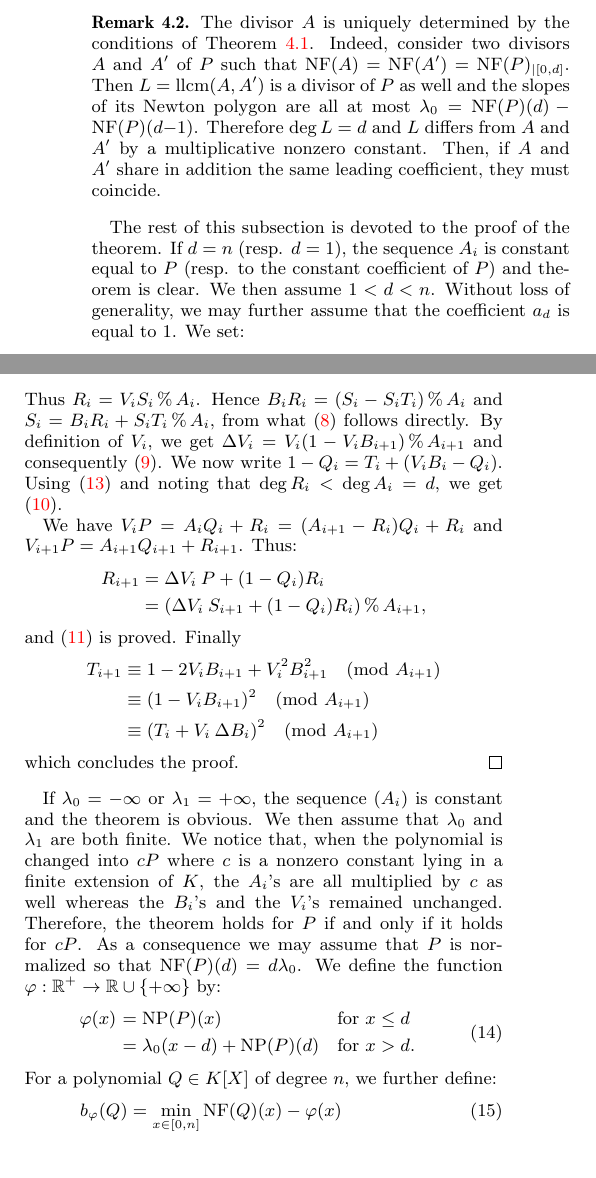
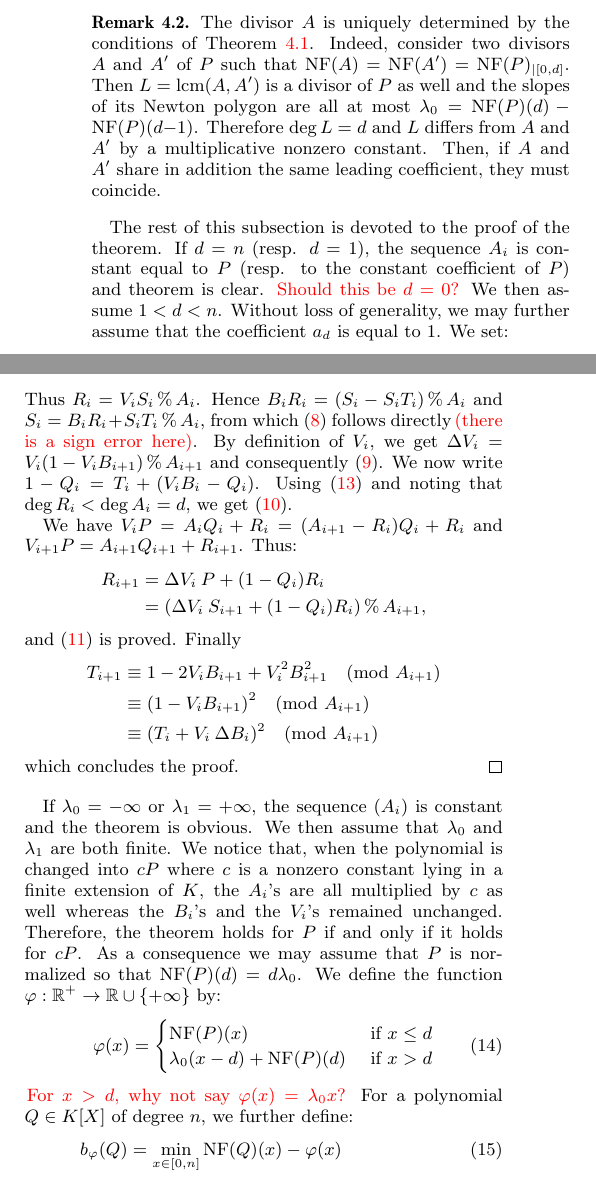
Before and after one commit to roed314/padicprec, a LaTeX paper (polynomials/muldivfact.tex): two parts of the columns of page 5 of 7, joined at a grey line, cut so that both start at the same text. Compiled offline with pdfLaTeX.

Commit message:
Adding some todos

```diff
--- a/polynomials/muldivfact.tex
+++ b/polynomials/muldivfact.tex
@@ -32,6 +32,7 @@
 \DeclareMathOperator{\Lat}{Lat}
 \DeclareMathOperator{\round}{round}
 \DeclareMathOperator{\rank}{rank}
+\DeclareMathOperator{\lcm}{lcm}
 
 \newcommand{\slp}{\text{\rm slp}}
 \newcommand{\RS}{\text{\rm RS}}
@@ -788,7 +789,7 @@ we have $\kappa > 0$ and the following rate of convergence:
 The divisor $A$ is uniquely determined by the conditions of
 Theorem~\ref{theo:slope-factor}. Indeed, consider two divisors
 $A$ and $A'$ of $P$ such that $\NF(A) = \NF(A') = \NF(P)_{|[0,d]}$.
-Then $L = \text{llcm}(A,A')$ is a divisor of $P$ as well and the
+Then $L = \lcm(A,A')$ is a divisor of $P$ as well and the
 slopes of its Newton polygon are all at most $\lambda_0 = \NF(P)(d) -
 \NF(P)(d{-}1)$. Therefore $\deg L = d$ and $L$ differs from $A$ and
 $A'$ by a multiplicative nonzero constant. Then, if $A$ and $A'$
@@ -797,7 +798,7 @@ share in addition the same leading coefficient, they must coincide.
 
 The rest of this subsection is devoted to the proof of the theorem.
 If $d = n$ (resp. $d = 1$), the sequence $A_i$ is constant equal to
-$P$ (resp. to the constant coefficient of $P$) and theorem is clear.
+$P$ (resp. to the constant coefficient of $P$) and theorem is clear. \todo{Should this be $d=0$?}
 We then assume $1 < d < n$. Without loss of generality, we may further
 assume that the coefficient $a_d$ is equal to $1$. We set:
 \begin{align*}
@@ -845,7 +846,7 @@ derive
 \end{equation}
 Thus $R_i=V_i S_i \mod A_i$.
 Hence $B_i R_i = (S_i - S_i T_i) \mod A_i$ and $S_i = B_i R_i + S_i T_i
-\mod A_i$, from what \eqref{eqdef:Si2} follows directly.
+\mod A_i$, from which \eqref{eqdef:Si2} follows directly \todo{(there is a sign error here)}.
 By definition of $V_i$, we get $\Delta V_i = V_i (1-V_i B_{i+1}) \mod A_{i+1}$ and consequently \eqref{eqdef:Viminus}.
 We now write $1-Q_i= T_i + (V_i B_i - Q_i)$. Using \eqref{eq:ViBiQi} and
 noting that $\deg R_i < \deg A_i = d$, we
@@ -1090,14 +1091,15 @@ unchanged. Therefore, the theorem holds for $P$ if and only if it holds
 for $cP$. As a consequence we may assume that $P$ is normalized so that
 $\NF(P)(d) = d \lambda_0$. We define the function $\varphi : \R^+ \to \R
 \cup \{+\infty\}$ by:
-\begin{equation}
-\label{eqdef:functionphi}
-\begin{array}{r@{\,\,}ll}
-\varphi(x) & = \NP(P)(x) & \text{for } x \leq d \smallskip \\
-& = \lambda_0 (x-d) + \NP(P)(d) & \text{for } x > d.
-\end{array}
+\begin{equation} \label{eqdef:functionphi}
+\varphi(x) = \begin{cases} \NF(P)(x) &\mbox{ if $x \leq d$} \\
+\lambda_0 (x-d) + \NF(P)(d) &\mbox{ if $x > d$} \end{cases}
+%\begin{array}{r@{\,\,}ll}
+%\varphi(x) & = \NP(P)(x) & \text{for } x \leq d \smallskip \\
+%& = \lambda_0 (x-d) + \NP(P)(d) & \text{for } x > d.
+%\end{array}
 \end{equation}
-For a polynomial $Q \in K[X]$ of degree $n$, we further define:
+\todo{For $x>d$, why not say $\varphi(x) = \lambda_0 x$?} For a polynomial $Q \in K[X]$ of degree $n$, we further define:
 \begin{align}
 b_\varphi(Q) & = \min_{x \in [0,n]} \NF(Q)(x) - \varphi(x)
 \label{eqdef:bphi} \\
```
